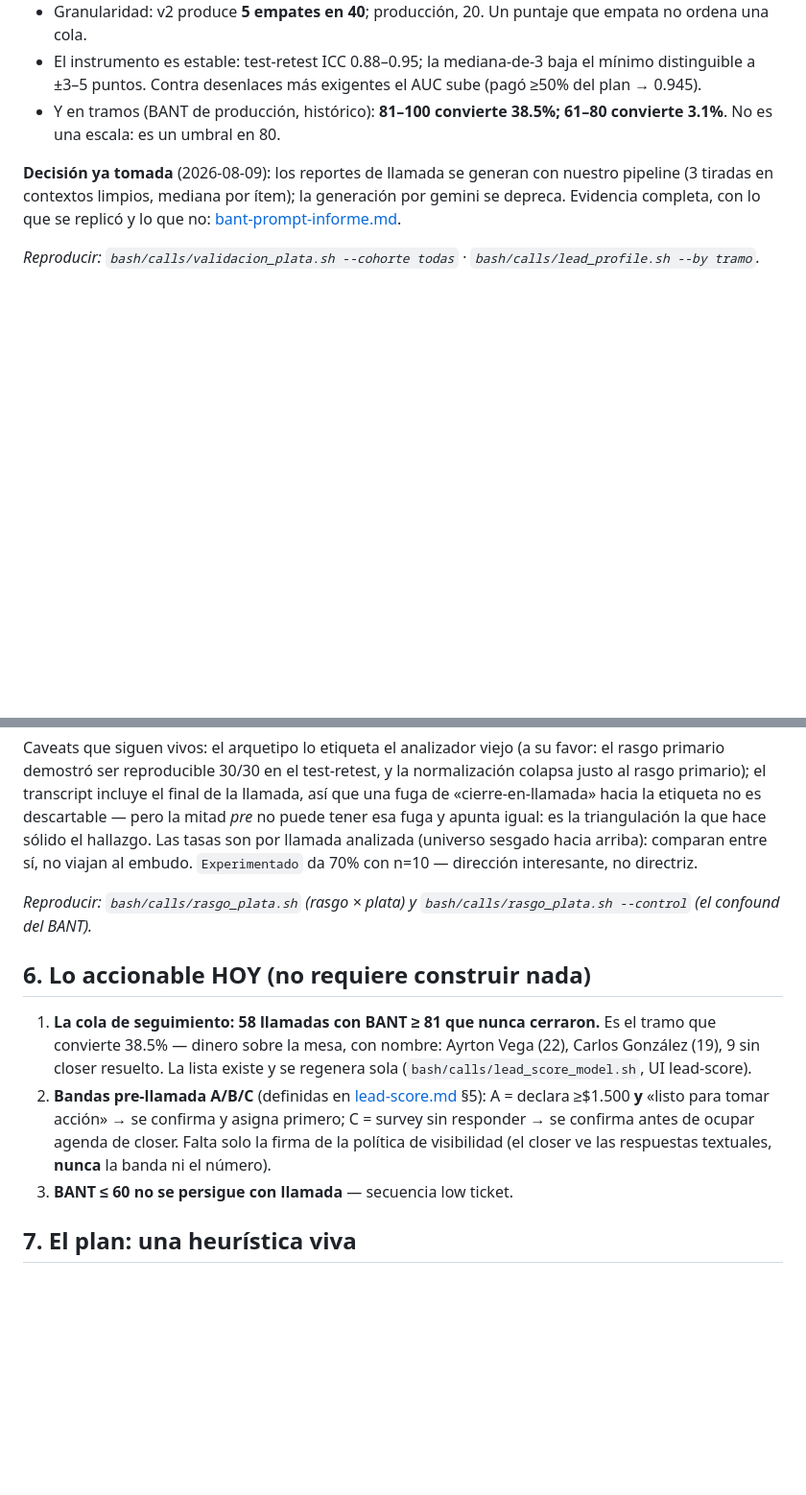
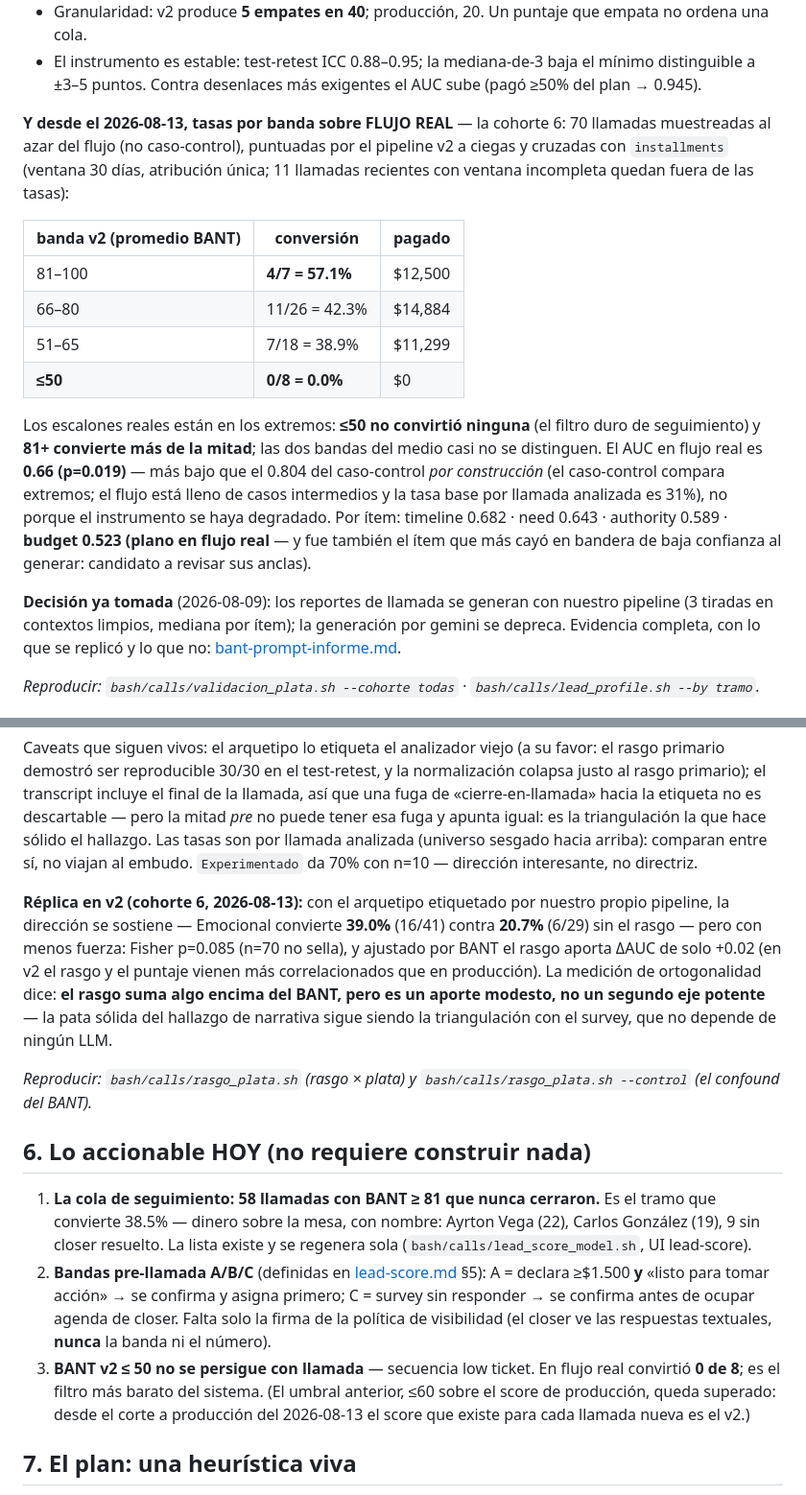
Before and after one commit to qbloq/ikigai-brain, a Markdown page: docs/priorizacion-leads-informe.md, 2 parts joined by grey strips. Shown at 96% size. Rendered like a GitHub page; blank space fills up the shorter version.

Commit message:
leads: cohorte 6 — tasas por banda en FLUJO REAL y la réplica del rasgo en v2
70 llamadas muestreadas al azar del flujo, puntuadas a ciegas por el
pipeline v2 (3 tiradas, mediana) y cruzadas con installments: 81-100
convierte 57.1%, ≤50 convierte 0/8 — los escalones están en los extremos.
AUC 0.66 en flujo (el 0.804 del caso-control compara extremos, no se
degradó nada); budget salió plano y es candidato a revisar anclas. La
réplica del rasgo Emocional en v2 sostiene la dirección (39.0% vs 20.7%)
con aporte modesto sobre el BANT (ΔAUC +0.02). El informe directivo
absorbe todo; el ítem «muestra aleatoria» del plan queda HECHO.

Co-Authored-By: Claude Fable 5 <noreply@anthropic.com>

```diff
--- a/docs/priorizacion-leads-informe.md
+++ b/docs/priorizacion-leads-informe.md
@@ -57,8 +57,29 @@ pagada (`installments`), p por permutación/Monte Carlo.
 - El instrumento es estable: test-retest ICC 0.88–0.95; la mediana-de-3 baja el
   mínimo distinguible a ±3–5 puntos. Contra desenlaces más exigentes el AUC
   sube (pagó ≥50% del plan → 0.945).
-- Y en tramos (BANT de producción, histórico): **81–100 convierte 38.5%; 61–80
-  convierte 3.1%**. No es una escala: es un umbral en 80.
+
+**Y desde el 2026-08-13, tasas por banda sobre FLUJO REAL** — la cohorte 6:
+70 llamadas muestreadas al azar del flujo (no caso-control), puntuadas por el
+pipeline v2 a ciegas y cruzadas con `installments` (ventana 30 días,
+atribución única; 11 llamadas recientes con ventana incompleta quedan fuera
+de las tasas):
+
+| banda v2 (promedio BANT) | conversión | pagado |
+|---|---|---|
+| 81–100 | **4/7 = 57.1%** | $12,500 |
+| 66–80 | 11/26 = 42.3% | $14,884 |
+| 51–65 | 7/18 = 38.9% | $11,299 |
+| **≤50** | **0/8 = 0.0%** | $0 |
+
+Los escalones reales están en los extremos: **≤50 no convirtió ninguna** (el
+filtro duro de seguimiento) y **81+ convierte más de la mitad**; las dos bandas
+del medio casi no se distinguen. El AUC en flujo real es **0.66 (p=0.019)** —
+más bajo que el 0.804 del caso-control *por construcción* (el caso-control
+compara extremos; el flujo está lleno de casos intermedios y la tasa base por
+llamada analizada es 31%), no porque el instrumento se haya degradado. Por
+ítem: timeline 0.682 · need 0.643 · authority 0.589 · **budget 0.523 (plano
+en flujo real** — y fue también el ítem que más cayó en bandera de baja
+confianza al generar: candidato a revisar sus anclas).
 
 **Decisión ya tomada** (2026-08-09): los reportes de llamada se generan con
 nuestro pipeline (3 tiradas en contextos limpios, mediana por ítem); la
@@ -139,6 +160,16 @@ es la triangulación la que hace sólido el hallazgo. Las tasas son por llamada
 analizada (universo sesgado hacia arriba): comparan entre sí, no viajan al
 embudo. `Experimentado` da 70% con n=10 — dirección interesante, no directriz.
 
+**Réplica en v2 (cohorte 6, 2026-08-13):** con el arquetipo etiquetado por
+nuestro propio pipeline, la dirección se sostiene — Emocional convierte
+**39.0%** (16/41) contra **20.7%** (6/29) sin el rasgo — pero con menos
+fuerza: Fisher p=0.085 (n=70 no sella), y ajustado por BANT el rasgo aporta
+ΔAUC de solo +0.02 (en v2 el rasgo y el puntaje vienen más correlacionados
+que en producción). La medición de ortogonalidad dice: **el rasgo suma algo
+encima del BANT, pero es un aporte modesto, no un segundo eje potente** — la
+pata sólida del hallazgo de narrativa sigue siendo la triangulación con el
+survey, que no depende de ningún LLM.
+
 *Reproducir: `bash/calls/rasgo_plata.sh` (rasgo × plata) y
 `bash/calls/rasgo_plata.sh --control` (el confound del BANT).*
 
@@ -153,7 +184,11 @@ embudo. `Experimentado` da 70% con n=10 — dirección interesante, no directriz
    primero; C = survey sin responder → se confirma antes de ocupar agenda de
    closer. Falta solo la firma de la política de visibilidad (el closer ve las
    respuestas textuales, **nunca** la banda ni el número).
-3. **BANT ≤ 60 no se persigue con llamada** — secuencia low ticket.
+3. **BANT v2 ≤ 50 no se persigue con llamada** — secuencia low ticket. En
+   flujo real convirtió **0 de 8**; es el filtro más barato del sistema. (El
+   umbral anterior, ≤60 sobre el score de producción, queda superado: desde el
+   corte a producción del 2026-08-13 el score que existe para cada llamada
+   nueva es el v2.)
 
 ## 7. El plan: una heurística viva
 
```
Also changed, not shown: other parts of docs/priorizacion-leads-informe.md (+12 -7 lines).
